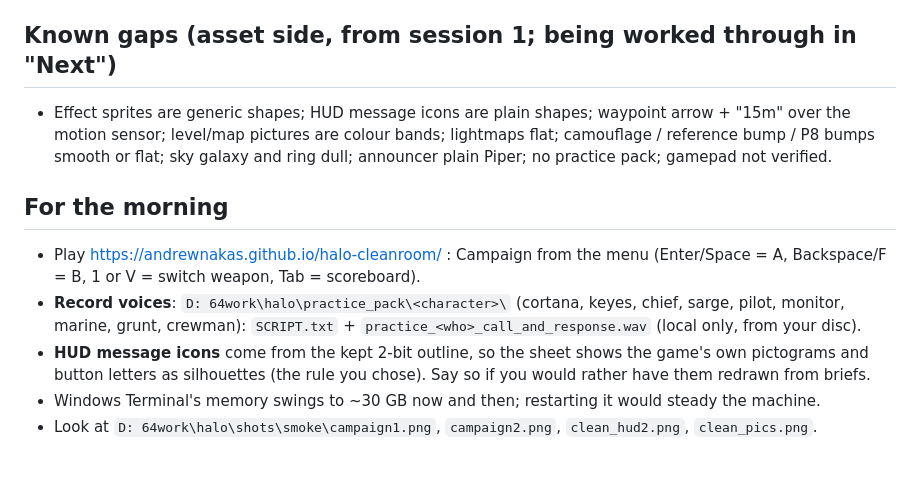
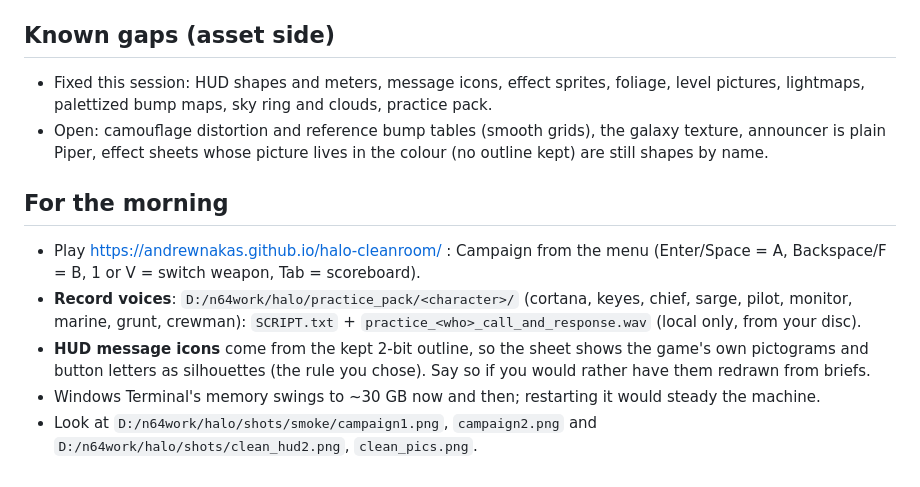
Before and after one commit to andrewnakas/halo-cleanroom, a Markdown page: STATUS.md, the part around the change. Rendered like a GitHub page.

Commit message:
STATUS: paths, gaps
Co-Authored-By: Claude Opus 5.5 (1M context) <noreply@anthropic.com>

```diff
--- a/STATUS.md
+++ b/STATUS.md
@@ -117,19 +117,19 @@ Web build: `powershell -File D:\n64work\halo\build_web.ps1` (configure `--releas
   retail's own colours. Added an exact-stream check. Positive control (dirty vs dirty) fails 17 of 17.
 - Upstream `port/assets/hud` (traced HUD redraws) left out of our wasm; fonts and titles kept.
 
-## Known gaps (asset side, from session 1; being worked through in "Next")
-- Effect sprites are generic shapes; HUD message icons are plain shapes; waypoint arrow + "15m" over the motion
-  sensor; level/map pictures are colour bands; lightmaps flat; camouflage / reference bump / P8 bumps smooth or
-  flat; sky galaxy and ring dull; announcer plain Piper; no practice pack; gamepad not verified.
+## Known gaps (asset side)
+- Fixed this session: HUD shapes and meters, message icons, effect sprites, foliage, level pictures, lightmaps,
+  palettized bump maps, sky ring and clouds, practice pack.
+- Open: camouflage distortion and reference bump tables (smooth grids), the galaxy texture, announcer is plain Piper,
+  effect sheets whose picture lives in the colour (no outline kept) are still shapes by name.
 
 ## For the morning
 - Play https://andrewnakas.github.io/halo-cleanroom/ : Campaign from the menu (Enter/Space = A, Backspace/F = B,
   1 or V = switch weapon, Tab = scoreboard).
-- **Record voices**: `D:
-64work\halo\practice_pack\<character>\` (cortana, keyes, chief, sarge, pilot, monitor,
+- **Record voices**: `D:/n64work/halo/practice_pack/<character>/` (cortana, keyes, chief, sarge, pilot, monitor,
   marine, grunt, crewman): `SCRIPT.txt` + `practice_<who>_call_and_response.wav` (local only, from your disc).
 - **HUD message icons** come from the kept 2-bit outline, so the sheet shows the game's own pictograms and button
   letters as silhouettes (the rule you chose). Say so if you would rather have them redrawn from briefs.
 - Windows Terminal's memory swings to ~30 GB now and then; restarting it would steady the machine.
-- Look at `D:
-64work\halo\shots\smoke\campaign1.png`, `campaign2.png`, `clean_hud2.png`, `clean_pics.png`.
+- Look at `D:/n64work/halo/shots/smoke/campaign1.png`, `campaign2.png` and `D:/n64work/halo/shots/clean_hud2.png`,
+  `clean_pics.png`.
```
